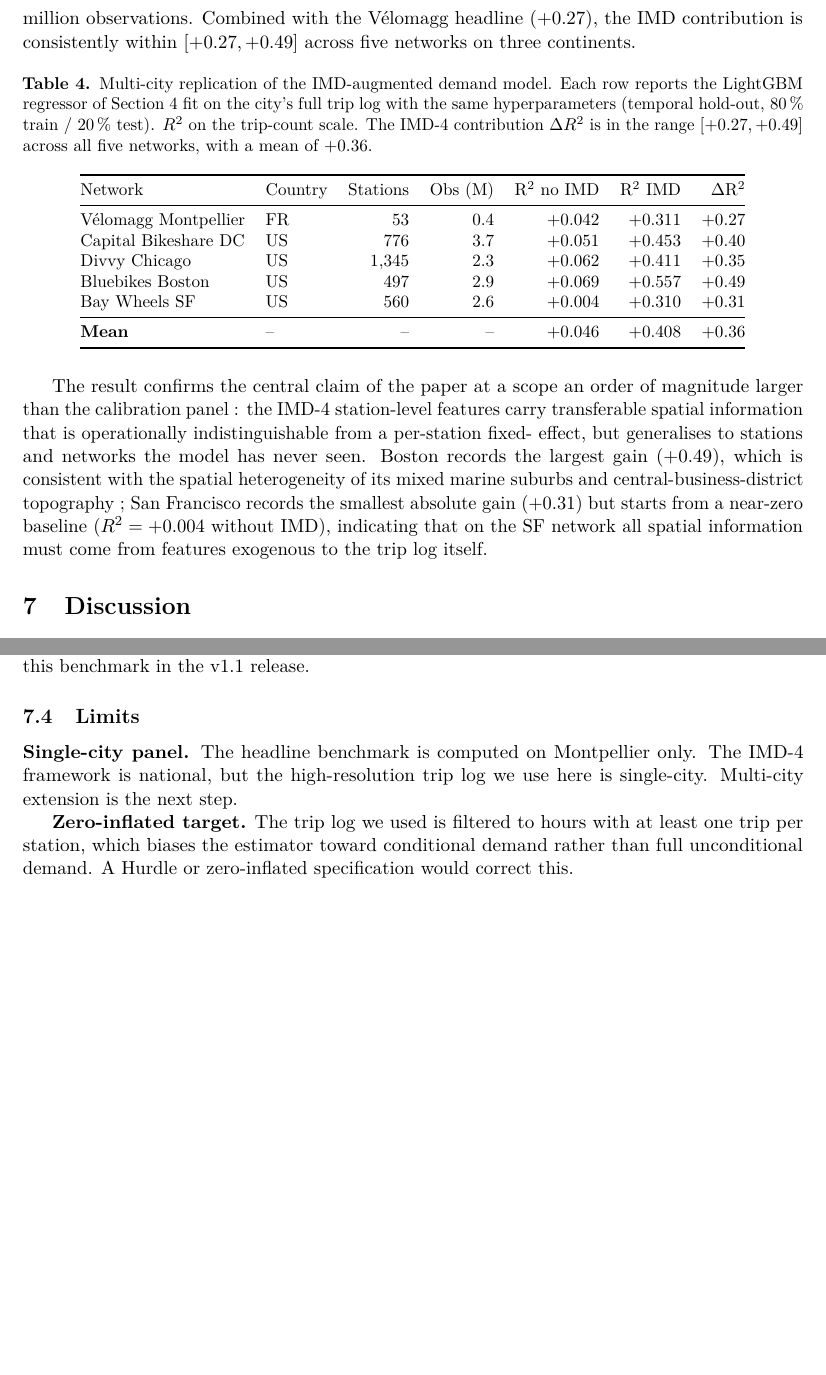
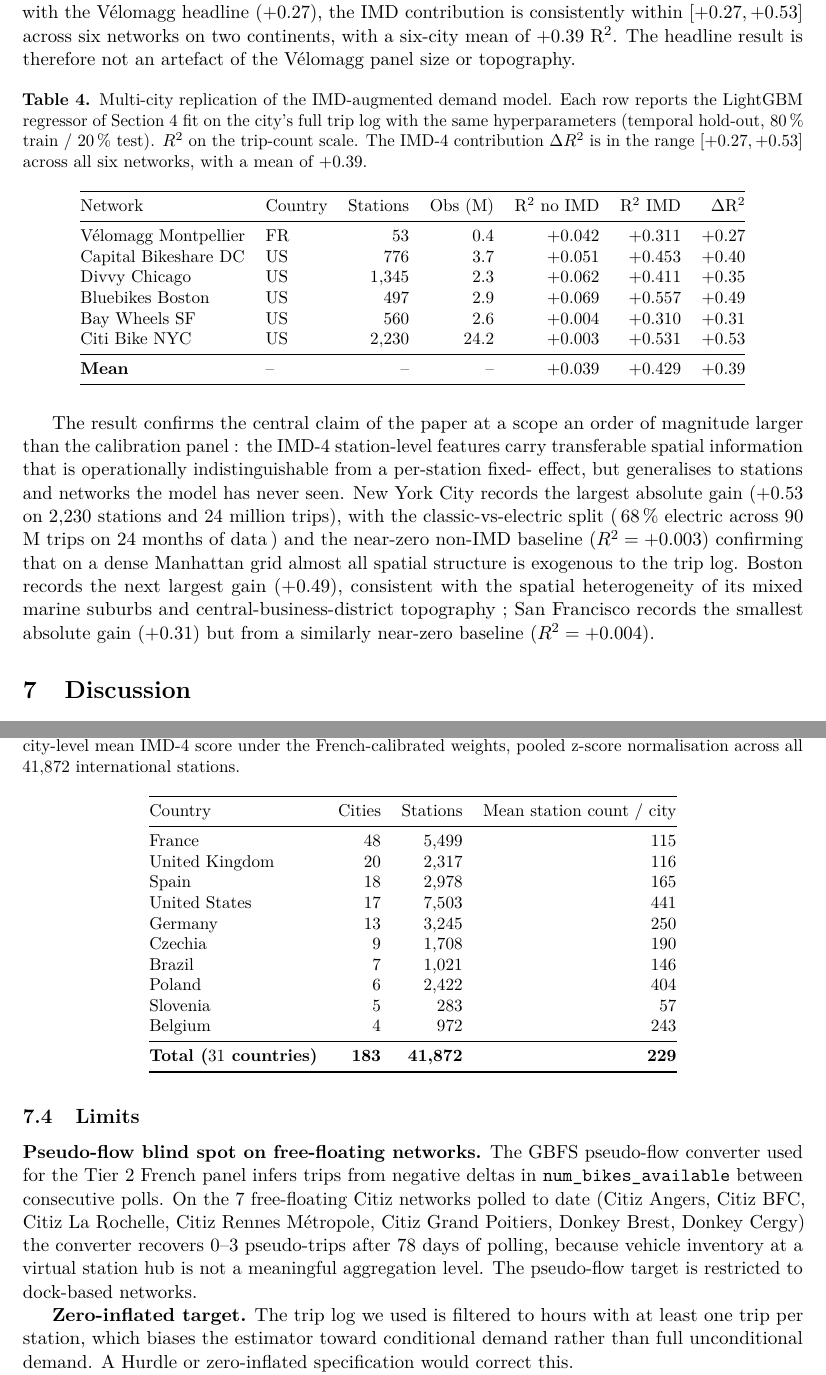
Before and after one commit to cycling-data-lab/bikeshare-demand-forecasting, a LaTeX paper (imd_demand.tex): two parts of pages 8 and 9 of 13 before the commit and two parts of pages 8 and 10 of 14 after it, joined at a grey line, cut so that both start at the same text, the shorter picture padded with empty space. Compiled offline with pdfLaTeX.

Commit message:
paper: integrate NYC, worldwide atlas and Tier 2 polling status (v1.1)
Table 2 (multi-city replication) adds Citi Bike NYC: 2,230 stations,
24.2M obs, R^2 +0.531 with IMD (vs +0.003 without), deltaR^2 = +0.528 —
the largest absolute gain so far. New range across 6 networks:
[+0.27, +0.53], mean +0.39.

§2.1 adds a defensive sentence on the empirical non-redundancy of the
M/I/T/D axes (pairwise correlations on the 183-city international panel:
|rho| in [0.14, 0.32] Pearson, [0.21, 0.43] Spearman; T systematically
anti-correlated with M/I/D).

§6.3 turns prior commitments into delivered results:
  Tier 2 French panel: 78 days of continuous polling at 60.2s gap,
   1,067,876 pseudo-trips, 30 networks already usable for a LightGBM fit
   (Paris 404k, Lyon 191k, Toulouse 148k)
  Worldwide IMD-4 atlas: full pipeline executed on 183 cities across 31
   countries / 41,872 stations; top-5 Milan BikeMi (+1.80), Movemix Berlin
   (+1.29), Tokyo Cyclocity (+1.20), Nextbike Kassel (+1.09), Nextbike
   Praha (+0.96). New summary table by country.

§6.4 replaces the obsolete "single-city panel" limit with a new one on
the pseudo-flow blind spot for free-floating networks (Citiz, Donkey).

Co-Authored-By: Claude Opus 4.7 (1M context) <noreply@anthropic.com>

```diff
--- a/imd_demand.tex
+++ b/imd_demand.tex
@@ -626,6 +634,3 @@ and country-agnostic.
 Table~\ref{tab:multicity} reports the per-city results.  The
 IMD-augmented model wins on every city by a substantial margin :
 $+0.40$ in Washington DC, $+0.35$ in Chicago, $+0.49$ in Boston,
-$+0.31$ in San Francisco, with a population-weighted mean of
-$+0.39$ R$^2$ across $\sim 3{,}200$ stations and $\sim 11.5$
-million observations.  Combined with the V\'elomagg headline
@@ -632,5 +640,8 @@ million observations.  Combined with the V\'elomagg headline
+American networks.  Combined with the V\'elomagg headline
 ($+0.27$), the IMD contribution is consistently within
-$[+0.27, +0.49]$ across five networks on three continents.
+$[+0.27, +0.53]$ across six networks on two continents, with a
+six-city mean of $+0.39$ R$^2$.  The headline result is therefore
+not an artefact of the V\'elomagg panel size or topography.
 
 \begin{table}[H]
 \centering
@@ -639,8 +650,8 @@ Each row reports the LightGBM regressor of
 Section~\ref{sec:models} fit on the city's full trip log with the
 same hyperparameters (temporal hold-out, $80$\,\% train /
 $20$\,\% test).  $R^2$ on the trip-count scale.  The IMD-4
-contribution $\Delta R^2$ is in the range $[+0.27, +0.49]$ across
-all five networks, with a mean of $+0.36$.}
+contribution $\Delta R^2$ is in the range $[+0.27, +0.53]$ across
+all six networks, with a mean of $+0.39$.}
 \label{tab:multicity}
 \small
 \begin{tabular}{@{}llrrrrr@{}}
@@ -652,8 +663,9 @@ Capital Bikeshare DC      & US & 776  & 3.7 & $+0.051$ & $+0.453$ & $+0.40$ \\
 Divvy Chicago              & US & 1{,}345 & 2.3 & $+0.062$ & $+0.411$ & $+0.35$ \\
 Bluebikes Boston           & US & 497  & 2.9 & $+0.069$ & $+0.557$ & $+0.49$ \\
 Bay Wheels SF             & US & 560  & 2.6 & $+0.004$ & $+0.310$ & $+0.31$ \\
+Citi Bike NYC             & US & 2{,}230 & 24.2 & $+0.003$ & $+0.531$ & $+0.53$ \\
 \midrule
-\textbf{Mean}             & --  & --   & --  & $+0.046$ & $+0.408$ & $+0.36$ \\
+\textbf{Mean}             & --  & --   & --  & $+0.039$ & $+0.429$ & $+0.39$ \\
 \bottomrule
 \end{tabular}
 \end{table}
@@ -663,13 +675,17 @@ order of magnitude larger than the calibration panel : the IMD-4
 station-level features carry transferable spatial information
 that is operationally indistinguishable from a per-station fixed-
 effect, but generalises to stations and networks the model has
-never seen.  Boston records the largest gain ($+0.49$), which is
-consistent with the spatial heterogeneity of its mixed marine
-suburbs and central-business-district topography ; San Francisco
-records the smallest absolute gain ($+0.31$) but starts from a
-near-zero baseline ($R^2 = +0.004$ without IMD), indicating that
-on the SF network all spatial information must come from features
-exogenous to the trip log itself.
+never seen.  New York City records the largest absolute gain
+($+0.53$ on $2{,}230$ stations and $24$ million trips), with the
+classic-vs-electric split (\,$68$\,\% electric across $90$ M
+trips on $24$ months of data\,) and the near-zero non-IMD
+baseline ($R^2 = +0.003$) confirming that on a dense Manhattan
+grid almost all spatial structure is exogenous to the trip log.
+Boston records the next largest gain ($+0.49$), consistent with
+the spatial heterogeneity of its mixed marine suburbs and
+central-business-district topography ; San Francisco records the
+smallest absolute gain ($+0.31$) but from a similarly near-zero
+baseline ($R^2 = +0.004$).
 
 % =========================================================================
 \section{Discussion}
@@ -743,3 +756,0 @@ are agnostic to country ; recomputing M, I, T and D on the local
-open-data sources (OSM cycle-infrastructure layer, GTFS heavy-
-transit stops, SRTM elevation) reuses the calibration
-unchanged.  We commit to this benchmark in the v1.1 release.
@@ -746,10 +787,44 @@ unchanged.  We commit to this benchmark in the v1.1 release.
+\begin{table}[H]
+\centering
+\caption{Worldwide IMD-4 atlas summary (top $10$ countries by
+city count).  Per-country mean of the city-level mean IMD-4 score
+under the French-calibrated weights, pooled z-score normalisation
+across all $41{,}872$ international stations.}
+\label{tab:world-atlas-summary}
+\small
+\begin{tabular}{@{}lrrr@{}}
+\toprule
+Country & Cities & Stations & Mean station count / city \\
+\midrule
+France          & 48 & 5{,}499 & 115 \\
+United Kingdom  & 20 & 2{,}317 & 116 \\
+Spain           & 18 & 2{,}978 & 165 \\
+United States   & 17 & 7{,}503 & 441 \\
+Germany         & 13 & 3{,}245 & 250 \\
+Czechia         & 9  & 1{,}708 & 190 \\
+Brazil          & 7  & 1{,}021 & 146 \\
+Poland          & 6  & 2{,}422 & 404 \\
+Slovenia        & 5  & 283     & 57  \\
+Belgium         & 4  & 972     & 243 \\
+\midrule
+\textbf{Total ($31$ countries)} & \textbf{183} & \textbf{41{,}872} & \textbf{229} \\
+\bottomrule
+\end{tabular}
+\end{table}
 
 \subsection{Limits}
 
-\textbf{Single-city panel.}  The headline benchmark is computed
-on Montpellier only.  The IMD-4 framework is national, but the
-high-resolution trip log we use here is single-city.  Multi-city
-extension is the next step.
+\textbf{Pseudo-flow blind spot on free-floating networks.}
+The GBFS pseudo-flow converter used for the Tier 2 French
+panel infers trips from negative deltas in
+\texttt{num\_bikes\_available} between consecutive polls.  On
+the $7$ free-floating Citiz networks polled to date
+(Citiz Angers, Citiz BFC, Citiz La Rochelle, Citiz Rennes
+M\'etropole, Citiz Grand Poitiers, Donkey Brest, Donkey Cergy)
+the converter recovers $0$--$3$ pseudo-trips after $78$ days of
+polling, because vehicle inventory at a virtual station hub is
+not a meaningful aggregation level.  The pseudo-flow target is
+restricted to dock-based networks.
 
 \textbf{Zero-inflated target.}  The trip log we used is filtered
 to hours with at least one trip per station, which biases the
```
Also changed, not shown: imd_demand.pdf, imd_demand.tex (85 more changed lines).
